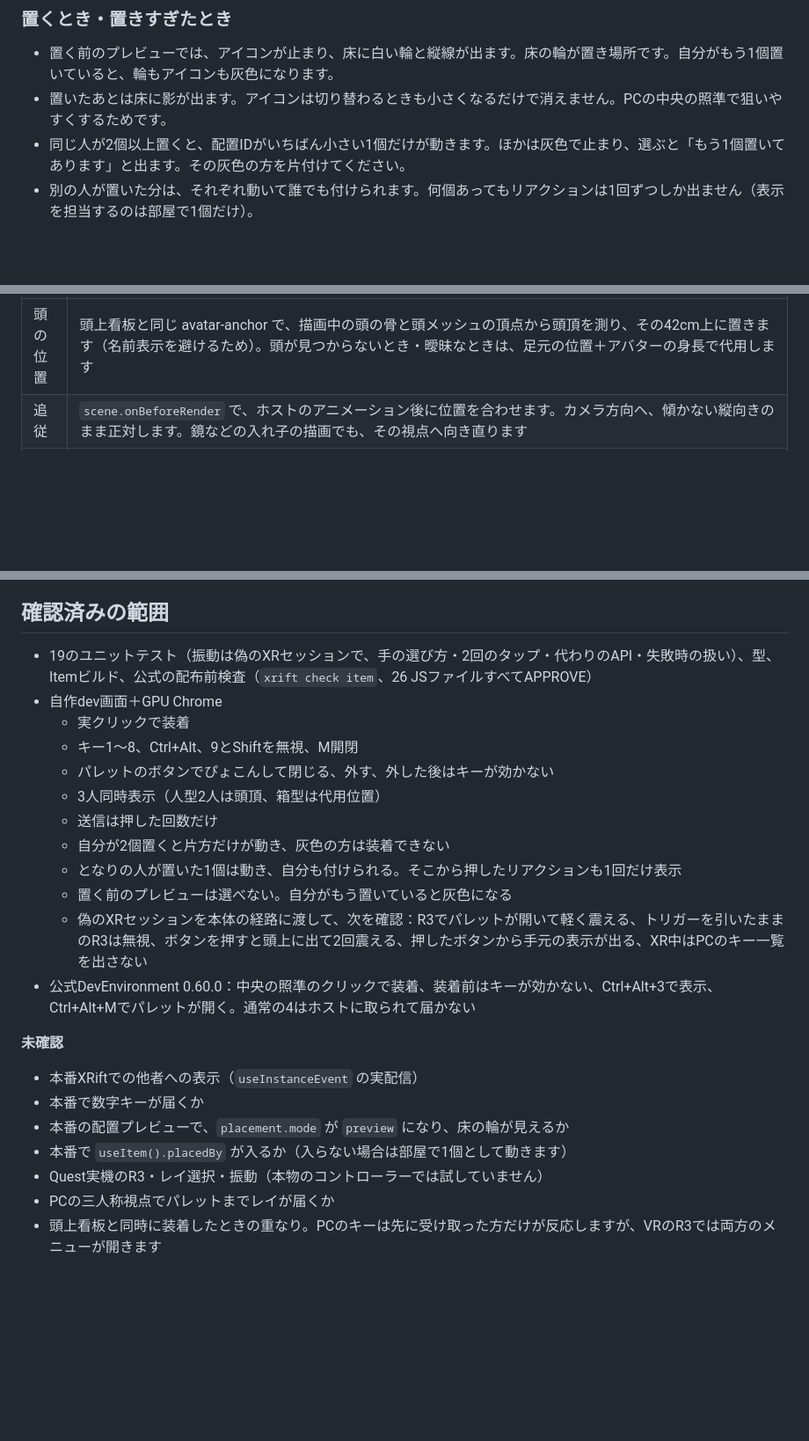
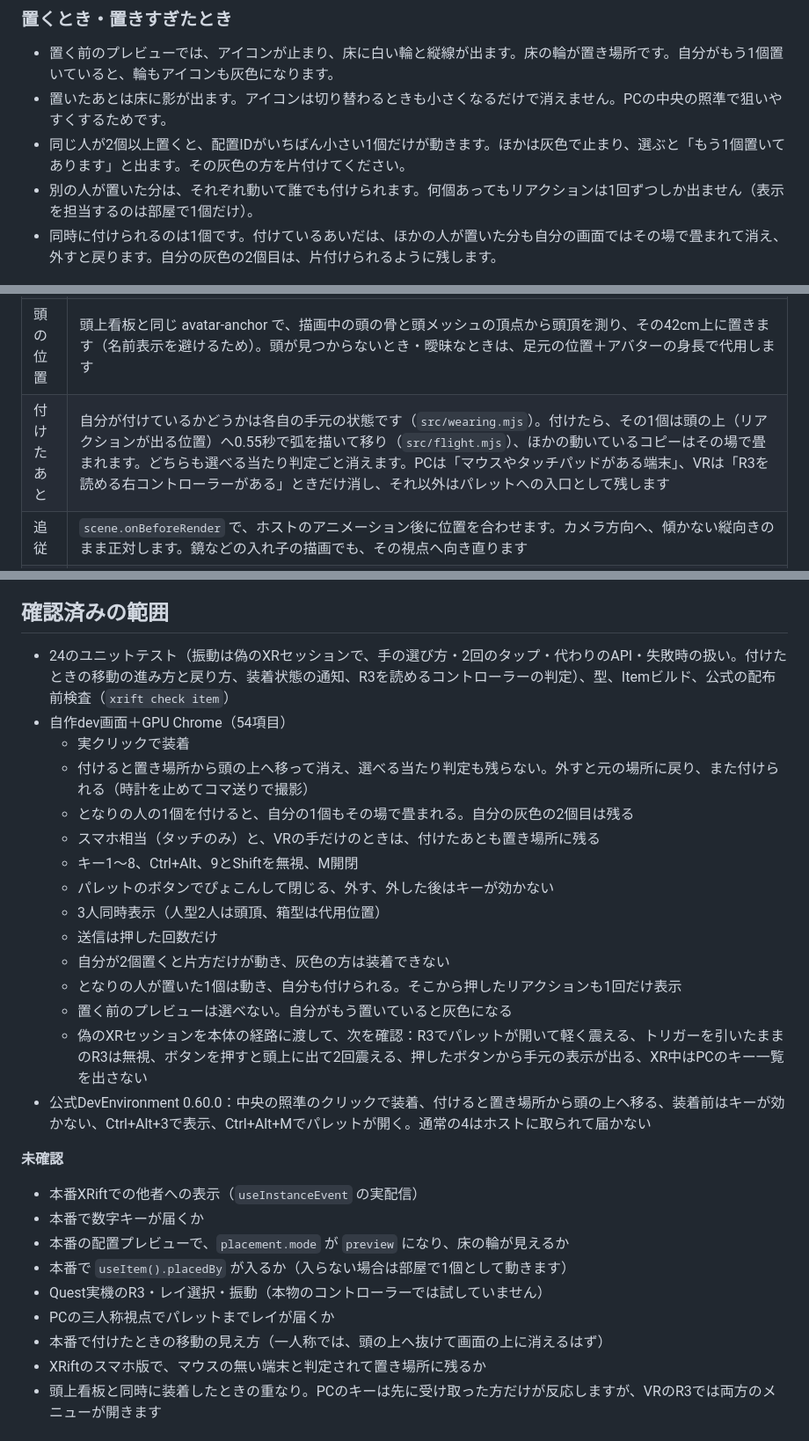
Before and after one commit to toM7x7/toMoXRift_item_headpop, a Markdown page: README.md, 3 parts joined by grey strips. Shown at 88% size. Drawn GitHub-style; blank space fills up the shorter version.

```diff
--- a/README.md
+++ b/README.md
@@ -30,6 +34,7 @@ XRiftで、頭の上に絵文字風のアイコンを「ぴょこん」と出す
 - 置いたあとは床に影が出ます。アイコンは切り替わるときも小さくなるだけで消えません。PCの中央の照準で狙いやすくするためです。
 - 同じ人が2個以上置くと、配置IDがいちばん小さい1個だけが動きます。ほかは灰色で止まり、選ぶと「もう1個置いてあります」と出ます。その灰色の方を片付けてください。
 - 別の人が置いた分は、それぞれ動いて誰でも付けられます。何個あってもリアクションは1回ずつしか出ません（表示を担当するのは部屋で1個だけ）。
+- 同時に付けられるのは1個です。付けているあいだは、ほかの人が置いた分も自分の画面ではその場で畳まれて消え、外すと戻ります。自分の灰色の2個目は、片付けられるように残します。
 
 ![右奥が自分の1個、左の灰色が自分の2個目、手前がとなりの人の1個。リアクションは1回ずつ](docs/screenshots/extra-copy.png)
 
@@ -62,6 +67,7 @@ XRiftで、頭の上に絵文字風のアイコンを「ぴょこん」と出す
 | 同期 | 公式の `useInstanceEvent`。イベント名は部屋で1つ（`head-pop:v2`）。送り主の userId はサーバーが付けるため、他人の頭にアイコンを出すことはできません。後から入室した人には、過去のリアクションは再生されません |
 | 1人1個 | XRiftには、アイテムの配置数を制限する設定が公開されていません。公式のドキュメント・テンプレート・公式アイテム・world-components のどれにも `singlePlace` は無く、読み込み処理も `Item` しか見ていません。そこで各コピーが互いを見つけ（`src/placements.mjs`）、置いた人（`useItem().placedBy.id`、サーバーが確定）ごとに配置IDが最小の1個だけを動かします。受信と頭上の表示は、動いているコピーのうち配置IDが最小の1個だけが担当します。プレビュー中のコピーは数えません。ワールドに組み込まれた配置（置いた人が `null`）は1つのまとまりとして扱います |
 | 頭の位置 | 頭上看板と同じ avatar-anchor で、描画中の頭の骨と頭メッシュの頂点から頭頂を測り、その42cm上に置きます（名前表示を避けるため）。頭が見つからないとき・曖昧なときは、足元の位置＋アバターの身長で代用します |
+| 付けたあと | 自分が付けているかどうかは各自の手元の状態です（`src/wearing.mjs`）。付けたら、その1個は頭の上（リアクションが出る位置）へ0.55秒で弧を描いて移り（`src/flight.mjs`）、ほかの動いているコピーはその場で畳まれます。どちらも選べる当たり判定ごと消えます。PCは「マウスやタッチパッドがある端末」、VRは「R3を読める右コントローラーがある」ときだけ消し、それ以外はパレットへの入口として残します |
 | 追従 | `scene.onBeforeRender` で、ホストのアニメーション後に位置を合わせます。カメラ方向へ、傾かない縦向きのまま正対します。鏡などの入れ子の描画でも、その視点へ向き直ります |
 | 描画 | 16枠を使い回すため、Reactの再描画は起きません。8種は1枚の画像（`public/head-pop-icons.png`）で、UVで切り分けています |
 | 乱打 | 自分は0.11秒、受信は送り主ごとに0.11秒の間隔を空けます |
@@ -103,9 +109,12 @@ Claude内蔵のブラウザーペインは、非表示のあいだ描画が止
 
 ## 確認済みの範囲
 
-- 19のユニットテスト（振動は偽のXRセッションで、手の選び方・2回のタップ・代わりのAPI・失敗時の扱い）、型、Itemビルド、公式の配布前検査（`xrift check item`、26 JSファイルすべてAPPROVE）
-- 自作dev画面＋GPU Chrome
+- 24のユニットテスト（振動は偽のXRセッションで、手の選び方・2回のタップ・代わりのAPI・失敗時の扱い。付けたときの移動の進み方と戻り方、装着状態の通知、R3を読めるコントローラーの判定）、型、Itemビルド、公式の配布前検査（`xrift check item`）
+- 自作dev画面＋GPU Chrome（54項目）
   - 実クリックで装着
+  - 付けると置き場所から頭の上へ移って消え、選べる当たり判定も残らない。外すと元の場所に戻り、また付けられる（時計を止めてコマ送りで撮影）
+  - となりの人の1個を付けると、自分の1個もその場で畳まれる。自分の灰色の2個目は残る
+  - スマホ相当（タッチのみ）と、VRの手だけのときは、付けたあとも置き場所に残る
   - キー1〜8、Ctrl+Alt、9とShiftを無視、M開閉
   - パレットのボタンでぴょこんして閉じる、外す、外した後はキーが効かない
   - 3人同時表示（人型2人は頭頂、箱型は代用位置）
@@ -114,7 +123,7 @@ Claude内蔵のブラウザーペインは、非表示のあいだ描画が止
   - となりの人が置いた1個は動き、自分も付けられる。そこから押したリアクションも1回だけ表示
   - 置く前のプレビューは選べない。自分がもう置いていると灰色になる
   - 偽のXRセッションを本体の経路に渡して、次を確認：R3でパレットが開いて軽く震える、トリガーを引いたままのR3は無視、ボタンを押すと頭上に出て2回震える、押したボタンから手元の表示が出る、XR中はPCのキー一覧を出さない
-- 公式DevEnvironment 0.60.0：中央の照準のクリックで装着、装着前はキーが効かない、Ctrl+Alt+3で表示、Ctrl+Alt+Mでパレットが開く。通常の4はホストに取られて届かない
+- 公式DevEnvironment 0.60.0：中央の照準のクリックで装着、付けると置き場所から頭の上へ移る、装着前はキーが効かない、Ctrl+Alt+3で表示、Ctrl+Alt+Mでパレットが開く。通常の4はホストに取られて届かない
 
 **未確認**
 
@@ -124,6 +133,8 @@ Claude内蔵のブラウザーペインは、非表示のあいだ描画が止
 - 本番で `useItem().placedBy` が入るか（入らない場合は部屋で1個として動きます）
 - Quest実機のR3・レイ選択・振動（本物のコントローラーでは試していません）
 - PCの三人称視点でパレットまでレイが届くか
+- 本番で付けたときの移動の見え方（一人称では、頭の上へ抜けて画面の上に消えるはず）
+- XRiftのスマホ版で、マウスの無い端末と判定されて置き場所に残るか
 - 頭上看板と同時に装着したときの重なり。PCのキーは先に受け取った方だけが反応しますが、VRのR3では両方のメニューが開きます
 
 ## ライセンス
```
Also changed, not shown: other parts of README.md (+10 -6 lines), docs/screenshots/wear-hop.png (added), 11 other files.
